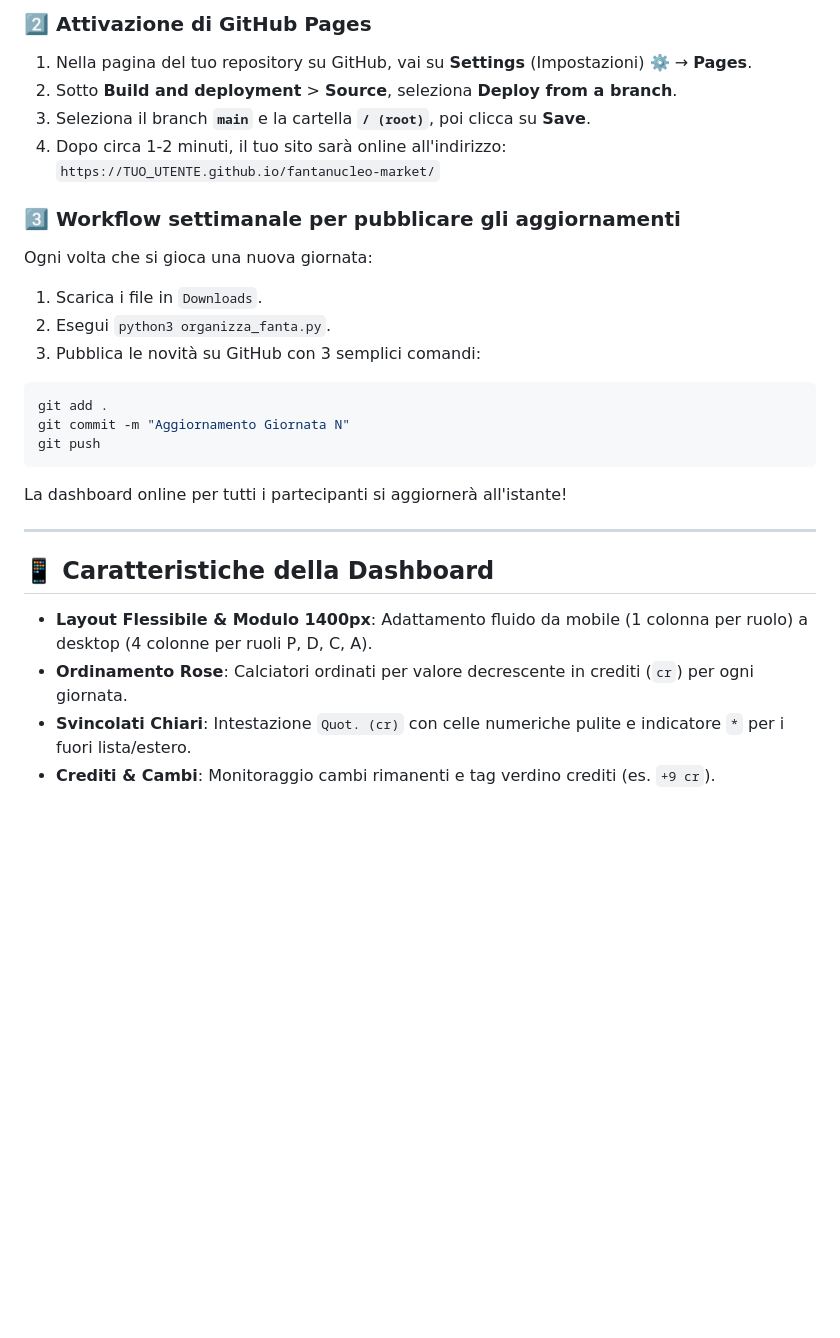
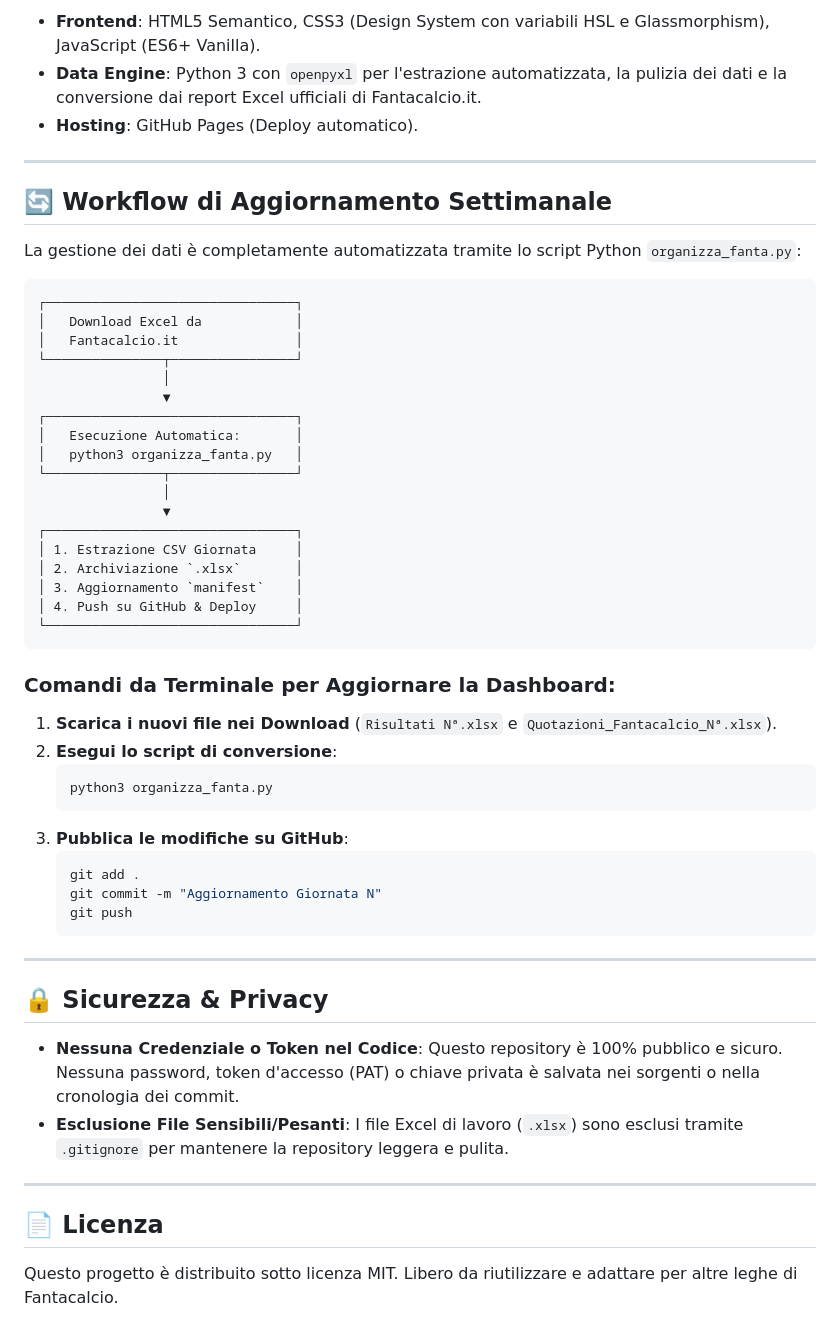
Before and after one commit to rosciRic/fantanucleo-market, a Markdown page: README.md, the part around one of its changes. GitHub-like rendering; blank space fills up the shorter version.

Commit message:
Docs: Refine README for public repository

````diff
--- a/README.md
+++ b/README.md
@@ -56,26 +18,57 @@ git push -u origin main
-### 2️⃣ Attivazione di GitHub Pages
-1. Nella pagina del tuo repository su GitHub, vai su **Settings** (Impostazioni) ⚙️ → **Pages**.
-2. Sotto **Build and deployment** > **Source**, seleziona **Deploy from a branch**.
-3. Seleziona il branch **`main`** e la cartella **`/ (root)`**, poi clicca su **Save**.
-4. Dopo circa 1-2 minuti, il tuo sito sarà online all'indirizzo:
-   `https://TUO_UTENTE.github.io/fantanucleo-market/`
-
-### 3️⃣ Workflow settimanale per pubblicare gli aggiornamenti
-Ogni volta che si gioca una nuova giornata:
-1. Scarica i file in `Downloads`.
-2. Esegui `python3 organizza_fanta.py`.
-3. Pubblica le novità su GitHub con 3 semplici comandi:
-```bash
-git add .
-git commit -m "Aggiornamento Giornata N"
-git push
-```
-La dashboard online per tutti i partecipanti si aggiornerà all'istante!
+- **Frontend**: HTML5 Semantico, CSS3 (Design System con variabili HSL e Glassmorphism), JavaScript (ES6+ Vanilla).
+- **Data Engine**: Python 3 con `openpyxl` per l'estrazione automatizzata, la pulizia dei dati e la conversione dai report Excel ufficiali di Fantacalcio.it.
+- **Hosting**: GitHub Pages (Deploy automatico).
 
 ---
 
-## 📱 Caratteristiche della Dashboard
-- **Layout Flessibile & Modulo 1400px**: Adattamento fluido da mobile (1 colonna per ruolo) a desktop (4 colonne per ruoli P, D, C, A).
-- **Ordinamento Rose**: Calciatori ordinati per valore decrescente in crediti (`cr`) per ogni giornata.
-- **Svincolati Chiari**: Intestazione `Quot. (cr)` con celle numeriche pulite e indicatore `*` per i fuori lista/estero.
-- **Crediti & Cambi**: Monitoraggio cambi rimanenti e tag verdino crediti (es. `+9 cr`).
+## 🔄 Workflow di Aggiornamento Settimanale
+
+La gestione dei dati è completamente automatizzata tramite lo script Python `organizza_fanta.py`:
+
+```
+┌────────────────────────────────┐
+│   Download Excel da            │
+│   Fantacalcio.it               │
+└───────────────┬────────────────┘
+                │
+                ▼
+┌────────────────────────────────┐
+│   Esecuzione Automatica:       │
+│   python3 organizza_fanta.py   │
+└───────────────┬────────────────┘
+                │
+                ▼
+┌────────────────────────────────┐
+│ 1. Estrazione CSV Giornata     │
+│ 2. Archiviazione `.xlsx`       │
+│ 3. Aggiornamento `manifest`    │
+│ 4. Push su GitHub & Deploy     │
+└────────────────────────────────┘
+```
+
+### Comandi da Terminale per Aggiornare la Dashboard:
+
+1. **Scarica i nuovi file nei Download** (`Risultati Nª.xlsx` e `Quotazioni_Fantacalcio_Nª.xlsx`).
+2. **Esegui lo script di conversione**:
+   ```bash
+   python3 organizza_fanta.py
+   ```
+3. **Pubblica le modifiche su GitHub**:
+   ```bash
+   git add .
+   git commit -m "Aggiornamento Giornata N"
+   git push
+   ```
+
+---
+
+## 🔒 Sicurezza & Privacy
+
+- **Nessuna Credenziale o Token nel Codice**: Questo repository è 100% pubblico e sicuro. Nessuna password, token d'accesso (PAT) o chiave privata è salvata nei sorgenti o nella cronologia dei commit.
+- **Esclusione File Sensibili/Pesanti**: I file Excel di lavoro (`.xlsx`) sono esclusi tramite `.gitignore` per mantenere la repository leggera e pulita.
+
+---
+
+## 📄 Licenza
+
+Questo progetto è distribuito sotto licenza MIT. Libero da riutilizzare e adattare per altre leghe di Fantacalcio.
````
Also changed, not shown: other parts of README.md (+8 -46 lines).
